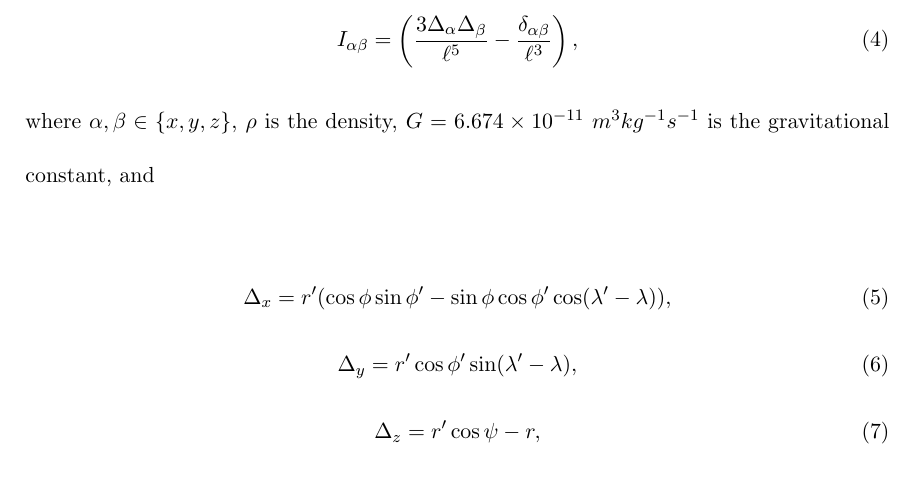
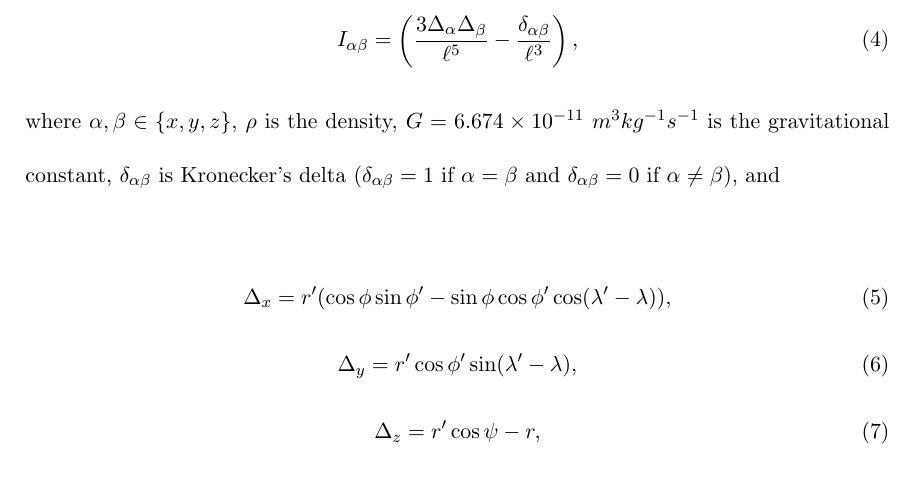
Before and after one commit to pinga-lab/paper-tesseroids, a LaTeX document (manuscript.tex): part of page 6 of 32, cut so that both start at the same text. Compiled offline with pdfLaTeX.

Commit message:
Explain Kronecker's delta

```diff
--- a/manuscript.tex
+++ b/manuscript.tex
@@ -258,6 +258,9 @@ and
 where $\alpha, \beta \in \{x, y, z\}$,
 $\rho$ is the density,
 $G = 6.674\times10^{-11}\ m^3kg^{-1}s^{-1}$ is the gravitational constant,
+$\delta_{\alpha\beta}$ is Kronecker's delta
+($\delta_{\alpha\beta} = 1$ if $\alpha = \beta$
+and $\delta_{\alpha\beta} = 0$ if $\alpha \neq \beta$),
 and
 
 \begin{equation}
```
